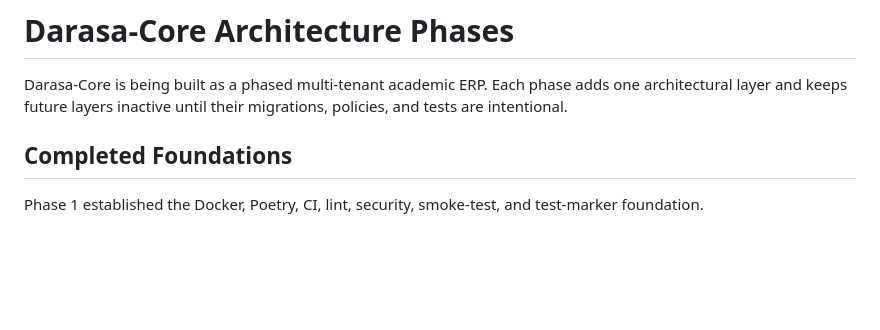
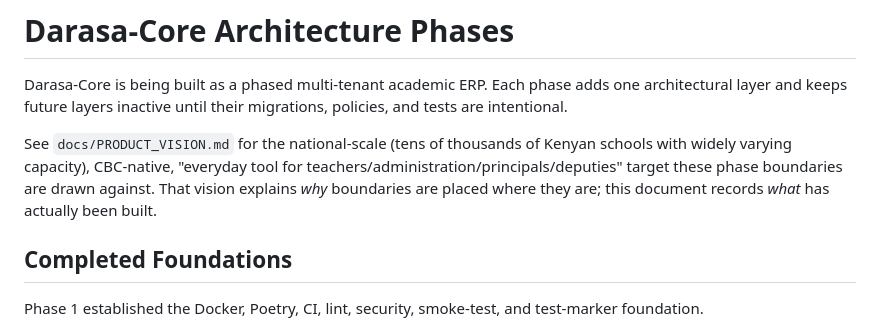
Before and after one commit to ALEX-MUTHOMI/DARASA-API, a Markdown page: docs/ARCHITECTURE_PHASES.md, the part around the change. Rendered like a GitHub page; blank space fills up the shorter version.

```diff
--- a/docs/ARCHITECTURE_PHASES.md
+++ b/docs/ARCHITECTURE_PHASES.md
@@ -3,6 +3,12 @@
 Darasa-Core is being built as a phased multi-tenant academic ERP. Each phase
 adds one architectural layer and keeps future layers inactive until their
 migrations, policies, and tests are intentional.
+
+See `docs/PRODUCT_VISION.md` for the national-scale (tens of thousands of
+Kenyan schools with widely varying capacity), CBC-native, "everyday tool for
+teachers/administration/principals/deputies" target these phase boundaries
+are drawn against. That vision explains *why* boundaries are placed where
+they are; this document records *what* has actually been built.
 
 ## Completed Foundations
 
```
Also changed, not shown: README.md (+1 -0 lines), docs/PRODUCT_VISION.md (added, +132 -0 lines).
